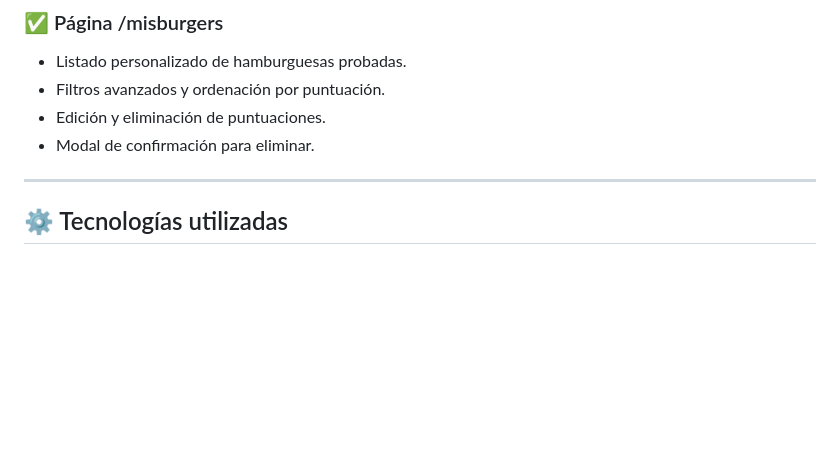
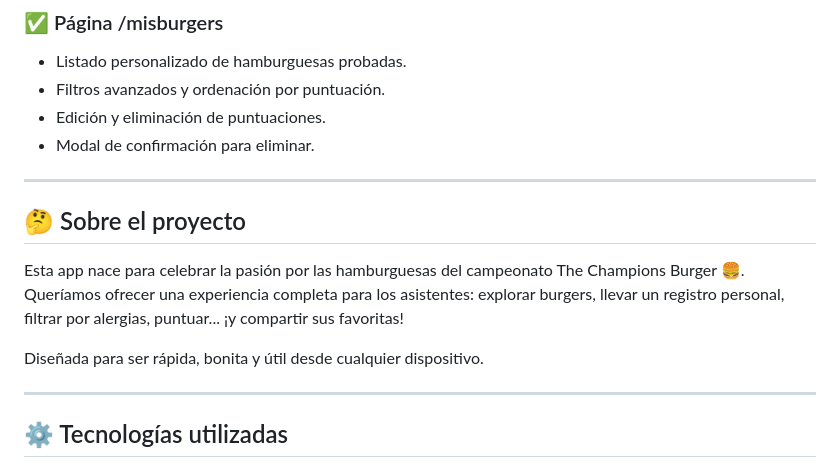
Before and after one commit to segundoplano/thechampionsburger, a Markdown page: README.md, the part around one of its changes. Rendered like a GitHub page; blank space fills up the shorter version.

```diff
--- a/README.md
+++ b/README.md
@@ -44,6 +50,14 @@ Aplicación web desarrollada para mostrar las hamburguesas participantes en el c
 - Filtros avanzados y ordenación por puntuación.
 - Edición y eliminación de puntuaciones.
 - Modal de confirmación para eliminar.
+
+---
+
+## 🤔 Sobre el proyecto
+
+Esta app nace para celebrar la pasión por las hamburguesas del campeonato The Champions Burger 🍔. Queríamos ofrecer una experiencia completa para los asistentes: explorar burgers, llevar un registro personal, filtrar por alergias, puntuar... ¡y compartir sus favoritas!
+
+Diseñada para ser rápida, bonita y útil desde cualquier dispositivo.
 
 ---
 
```
Also changed, not shown: other parts of README.md (+7 -1 lines).
